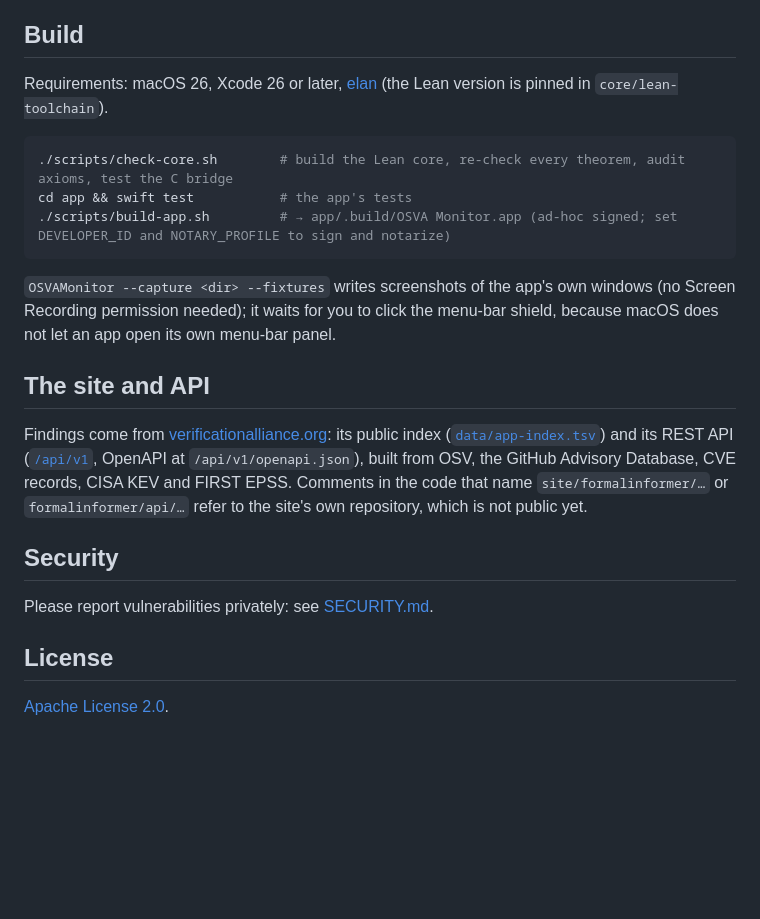
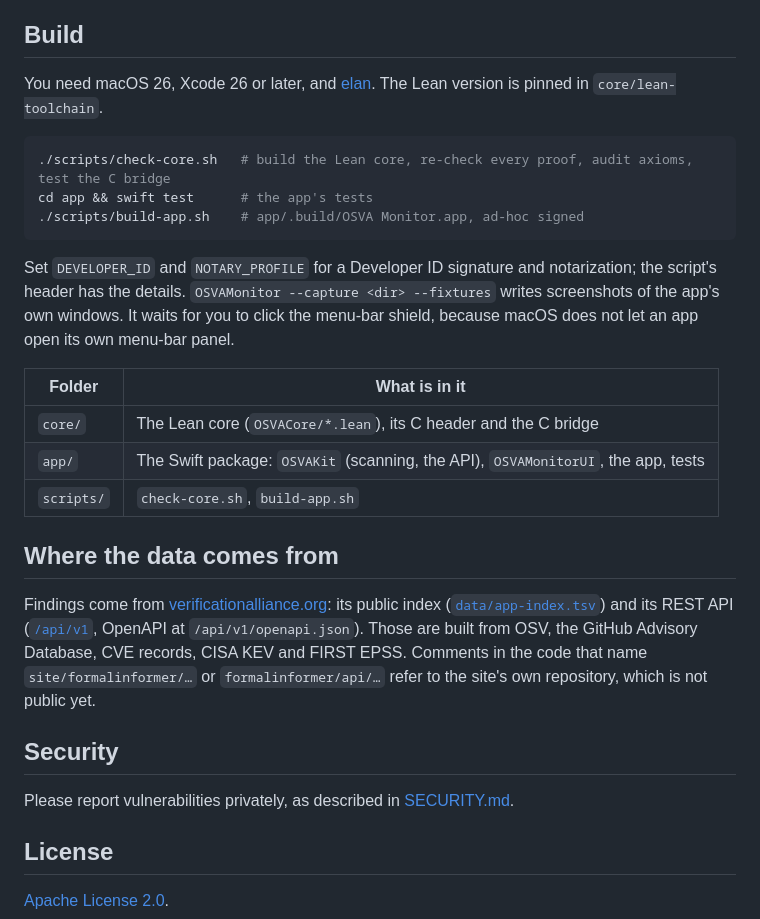
Before and after one commit to verificationalliance/osva-monitor, a Markdown page: README.md, the part around one of its changes. GitHub-like rendering; blank space fills up the shorter version.

````diff
--- a/README.md
+++ b/README.md
@@ -71,29 +119,36 @@ core (scanners, network, interface), which is covered by tests instead (`app/Tes
 
 ## Build
 
-Requirements: macOS 26, Xcode 26 or later, [elan](https://github.com/leanprover/elan) (the Lean version is pinned in
-`core/lean-toolchain`).
+You need macOS 26, Xcode 26 or later, and [elan](https://github.com/leanprover/elan). The Lean version is pinned in
+`core/lean-toolchain`.
 
 ```sh
-./scripts/check-core.sh        # build the Lean core, re-check every theorem, audit axioms, test the C bridge
-cd app && swift test           # the app's tests
-./scripts/build-app.sh         # → app/.build/OSVA Monitor.app (ad-hoc signed; set DEVELOPER_ID and NOTARY_PROFILE to sign and notarize)
+./scripts/check-core.sh   # build the Lean core, re-check every proof, audit axioms, test the C bridge
+cd app && swift test      # the app's tests
+./scripts/build-app.sh    # app/.build/OSVA Monitor.app, ad-hoc signed
 ```
 
-`OSVAMonitor --capture <dir> --fixtures` writes screenshots of the app's own windows (no Screen Recording permission
-needed); it waits for you to click the menu-bar shield, because macOS does not let an app open its own menu-bar panel.
+Set `DEVELOPER_ID` and `NOTARY_PROFILE` for a Developer ID signature and notarization; the script's header has the
+details. `OSVAMonitor --capture <dir> --fixtures` writes screenshots of the app's own windows. It waits for you to
+click the menu-bar shield, because macOS does not let an app open its own menu-bar panel.
 
-## The site and API
+| Folder | What is in it |
+|---|---|
+| `core/` | The Lean core (`OSVACore/*.lean`), its C header and the C bridge |
+| `app/` | The Swift package: `OSVAKit` (scanning, the API), `OSVAMonitorUI`, the app, tests |
+| `scripts/` | `check-core.sh`, `build-app.sh` |
+
+## Where the data comes from
 
 Findings come from [verificationalliance.org](https://verificationalliance.org/): its public index
 ([`data/app-index.tsv`](https://verificationalliance.org/data/app-index.tsv)) and its REST API
-([`/api/v1`](https://verificationalliance.org/api/v1/), OpenAPI at `/api/v1/openapi.json`), built from OSV, the GitHub
-Advisory Database, CVE records, CISA KEV and FIRST EPSS. Comments in the code that name `site/formalinformer/…` or
-`formalinformer/api/…` refer to the site's own repository, which is not public yet.
+([`/api/v1`](https://verificationalliance.org/api/v1/), OpenAPI at `/api/v1/openapi.json`). Those are built from OSV,
+the GitHub Advisory Database, CVE records, CISA KEV and FIRST EPSS. Comments in the code that name
+`site/formalinformer/…` or `formalinformer/api/…` refer to the site's own repository, which is not public yet.
 
 ## Security
 
-Please report vulnerabilities privately: see [SECURITY.md](SECURITY.md).
+Please report vulnerabilities privately, as described in [SECURITY.md](SECURITY.md).
 
 ## License
 
````
Also changed, not shown: other parts of README.md (+98 -50 lines), docs/logo-dark.png (added), docs/logo-light.png (added), docs/screenshots/fix-plan-dark.png (added), 1 other file.
